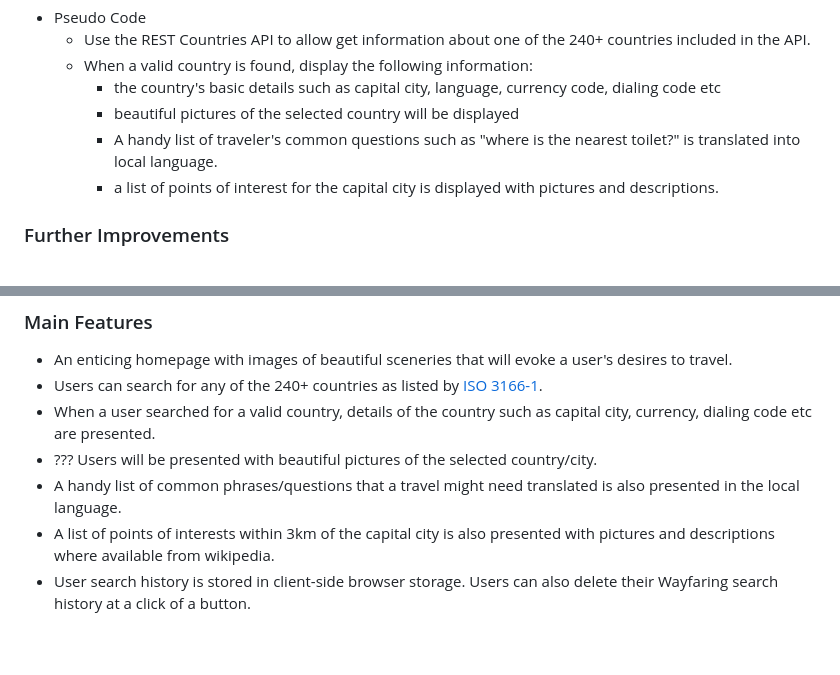
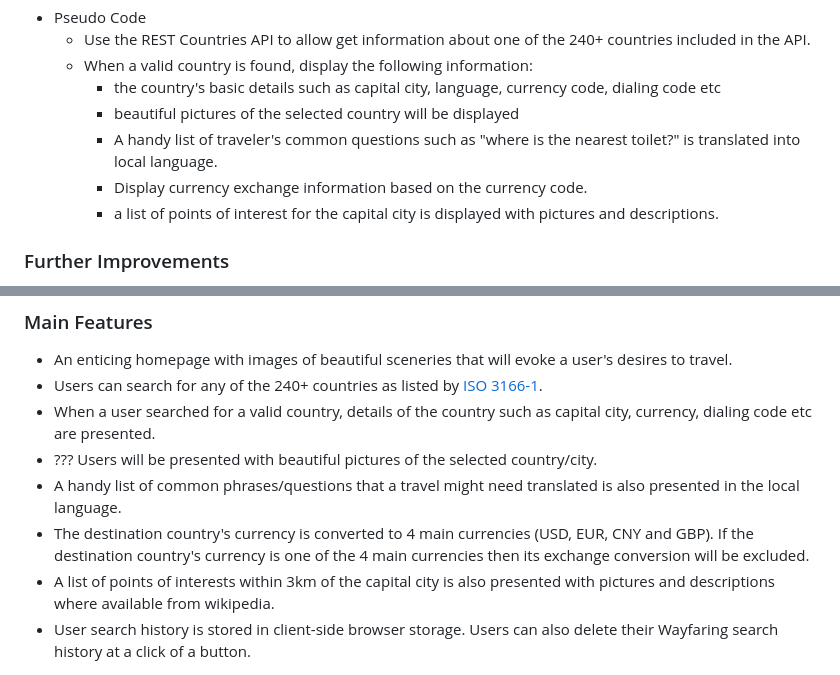
Before and after one commit to tomking1983/wayfaring, a Markdown page: README.md, 2 parts joined by grey strips. Drawn GitHub-style; blank space fills up the shorter version.

Commit message:
updated readme.md with newly added forex feature.

```diff
--- a/README.md
+++ b/README.md
@@ -27,6 +27,7 @@ The Wayfaring app is the place to go to find all the important travel informatio
     * the country's basic details such as capital city, language, currency code, dialing code etc
     * beautiful pictures of the selected country will be displayed
     * A handy list of traveler's common questions such as "where is the nearest toilet?" is translated into local language.
+    * Display currency exchange information based on the currency code.
     * a list of points of interest for the capital city is displayed with pictures and descriptions.
 
 
@@ -137,6 +138,7 @@ MIT License
 * When a user searched for a valid country, details of the country such as capital city, currency, dialing code etc are presented.
 * ??? Users will be presented with beautiful pictures of the selected country/city.
 * A handy list of common phrases/questions that a travel might need translated is also presented in the local language.
+* The destination country's currency is converted to 4 main currencies (USD, EUR, CNY and GBP). If the destination country's currency is one of the 4 main currencies then its exchange conversion will be excluded.
 * A list of points of interests within 3km of the capital city is also presented with pictures and descriptions where available from wikipedia.
 * User search history is stored in client-side browser storage. Users can also delete their Wayfaring search history at a click of a button.
 
```
